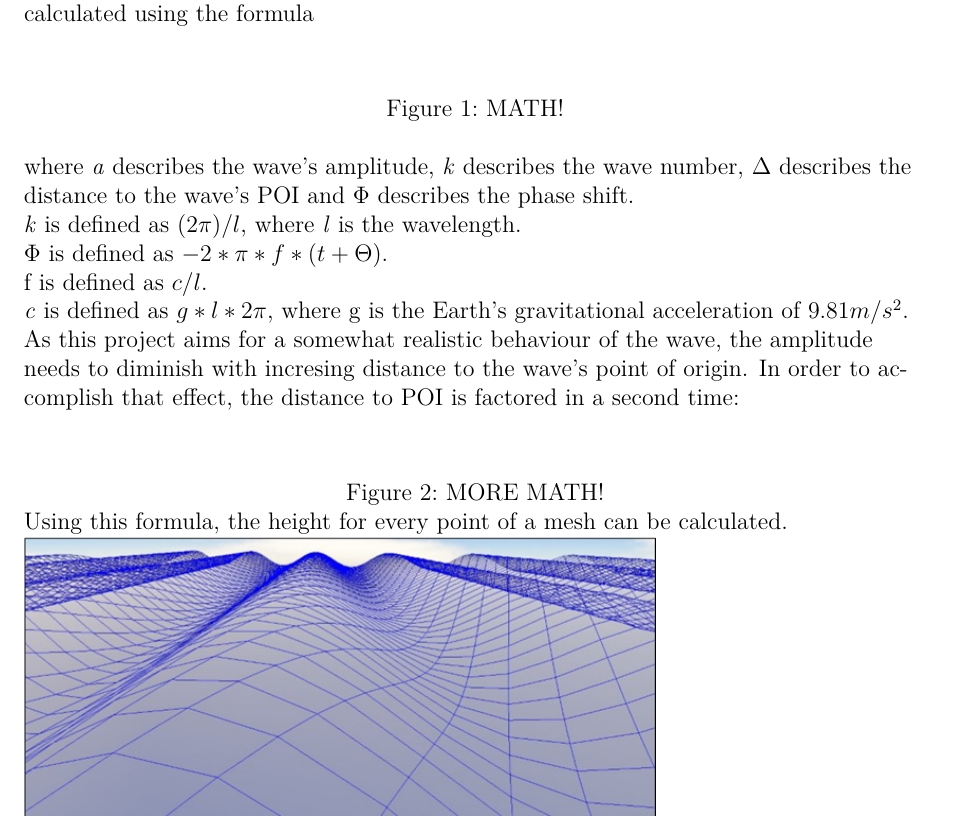
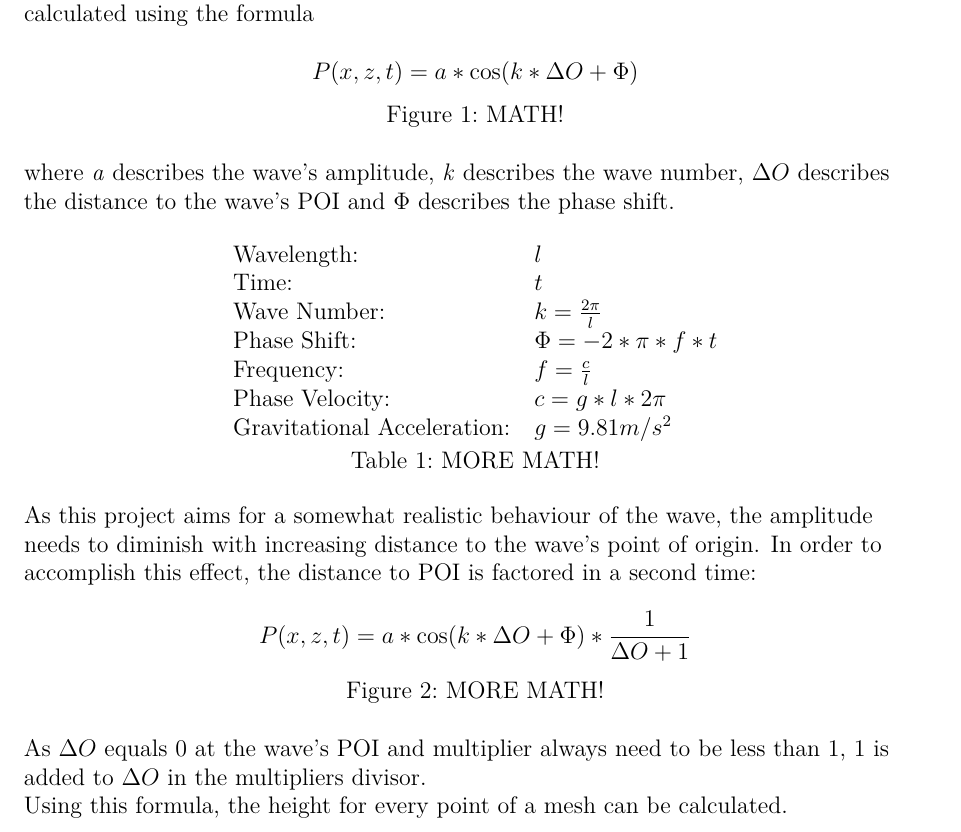
Before and after one commit to FabianNiehaus/CG_2018_WaveSimulation, a LaTeX document (Documentation/Doku.tex): part of page 4 of 6, cut so that both start at the same text. Compiled offline with pdfLaTeX; an older LaTeX class or package is replaced by its successor.

Commit message:
Bilder wiederhergestellt & Doku

```diff
--- a/Documentation/Doku.tex
+++ b/Documentation/Doku.tex
@@ -132,25 +132,32 @@ An obvious way to represent waves is through sine or cosine functions. If one ch
 
 In this project, we will use a basic cosine wave with variable parameters for amplitude, wavelength and point of origin (POI). A cosine wave with circular expansion can be calculated using the formula
 
-$$$$
+$$P(x,z,t) = a * \cos(k * {\Delta}O + \Phi) $$
 \captionof{figure}{MATH!}
 \ \\
-where \textit{a} describes the wave's amplitude, \textit{k} describes the wave number, $\Delta$ describes the distance to the wave's POI and $\Phi$ describes the phase shift.\\
+where \textit{a} describes the wave's amplitude, \textit{k} describes the wave number, ${\Delta}O$ describes the distance to the wave's POI and $\Phi$ describes the phase shift.\\
 \ \\
-\textit{k} is defined as $(2\pi)/l$, where \textit{l} is the wavelength.\\
+\begin{center}
+	\begin{tabular}{ll}
+		Wavelength: & $l$ \\
+		Time: & $t$ \\
+		Wave Number: & $k = \frac{2\pi}{l}$ \\
+		Phase Shift: & $\Phi = -2 * \pi * f * t$ \\
+		Frequency: & $f = \frac{c}{l}$ \\
+		Phase Velocity: & $c = g * l * 2\pi$ \\
+		Gravitational Acceleration: & $g = 9.81 m/s^2$
+	\end{tabular}
+	\captionof{table}{MORE MATH!}
+\end{center}
 \ \\
-$\Phi$ is defined as $-2 * \pi * f * (t + \Theta)$.\\
+As this project aims for a somewhat realistic behaviour of the wave, the amplitude needs to diminish with increasing distance to the wave's point of origin. In order to accomplish this effect, the distance to POI is factored in a second time:
+
+$$P(x,z,t) = a * \cos(k * {\Delta}O + \Phi) * \frac{1}{{\Delta}O+1} $$
+\captionof{figure}{MORE MATH!}
 \ \\
-\text{f} is defined as $c / l$.\\
+As ${\Delta}O$ equals $0$ at the wave's POI and multiplier always need to be less than $1$, 1 is added to ${\Delta}O$ in the multipliers divisor.\\
 \ \\
-\textit{c} is defined as $g * l * 2\pi$, where g is the Earth's gravitational acceleration of $9.81 m/s^2$.\\
-\ \\
-As this project aims for a somewhat realistic behaviour of the wave, the amplitude needs to diminish with incresing distance to the wave's point of origin. In order to accomplish that effect, the distance to POI is factored in a second time:
-
-$$$$
-\captionof{figure}{MORE MATH!}
-
-Using this formula, the height for every point of a mesh can be calculated.
+Using this formula, the height for every point of a mesh can be calculated.\\
 
 
 \includegraphics[width=0.7\textwidth]{Images/SinWaves.jpg}
```
Also changed, not shown: Documentation/Doku.pdf (added), Documentation/Images/HighaAndl.jpg (added), Documentation/Images/Wave1.jpg (added), Documentation/Images/WavewithReflextion.jpg (added), Documentation/Images/xAndy.jpg (added).
